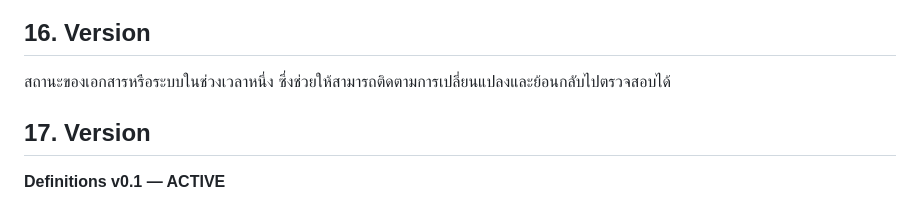
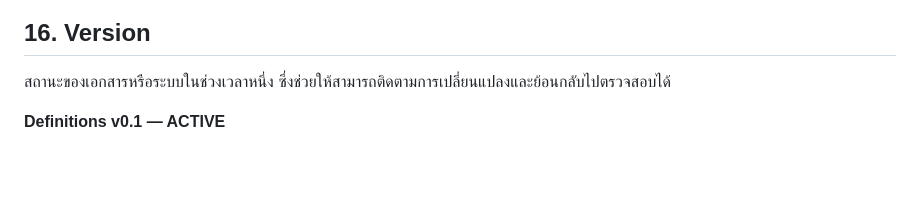
Before and after one commit to delucksy-afk/Content-ai-os, a Markdown page: 01 Constitution/DEFINITIONS.md, the part around the change. Rendered like a GitHub page; blank space fills up the shorter version.

Commit message:
fix(constitution): correct definitions version section

```diff
--- a/01 Constitution/DEFINITIONS.md
+++ b/01 Constitution/DEFINITIONS.md
@@ -74,6 +74,4 @@ Insight ไม่ใช่ Fact โดยอัตโนมัติ
 
 สถานะของเอกสารหรือระบบในช่วงเวลาหนึ่ง ซึ่งช่วยให้สามารถติดตามการเปลี่ยนแปลงและย้อนกลับไปตรวจสอบได้
 
-## 17. Version
-
 **Definitions v0.1 — ACTIVE**
```
